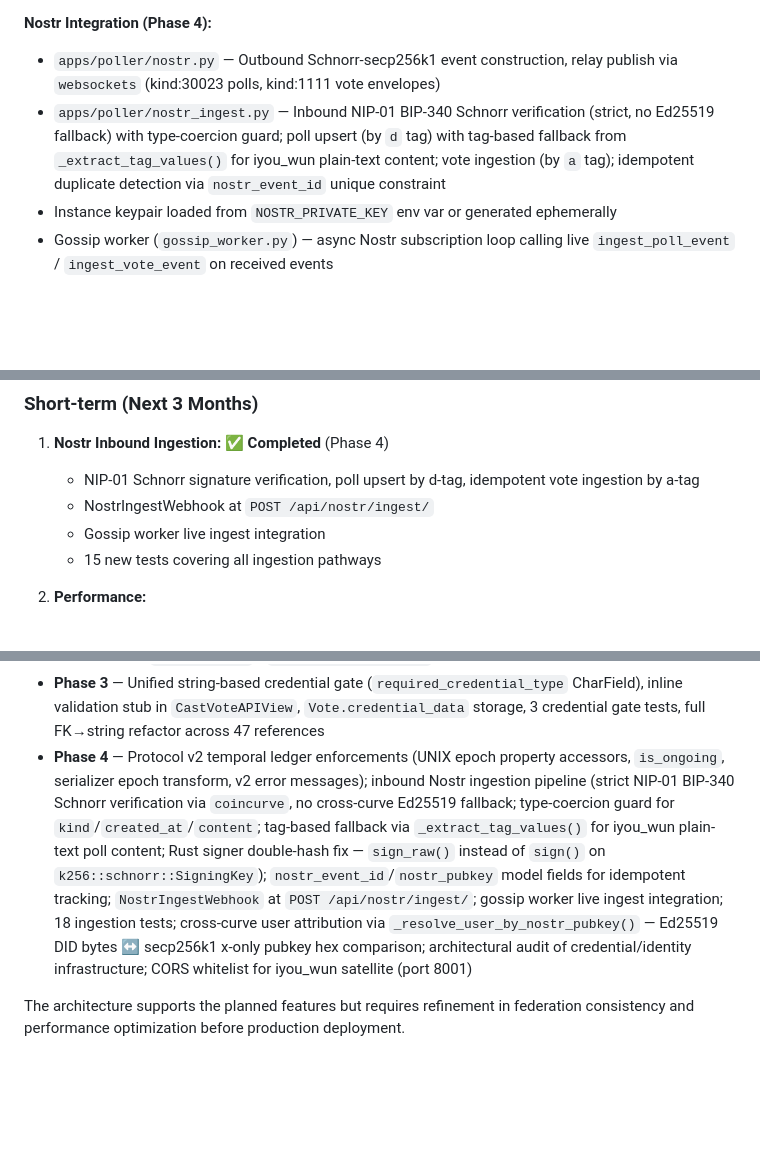
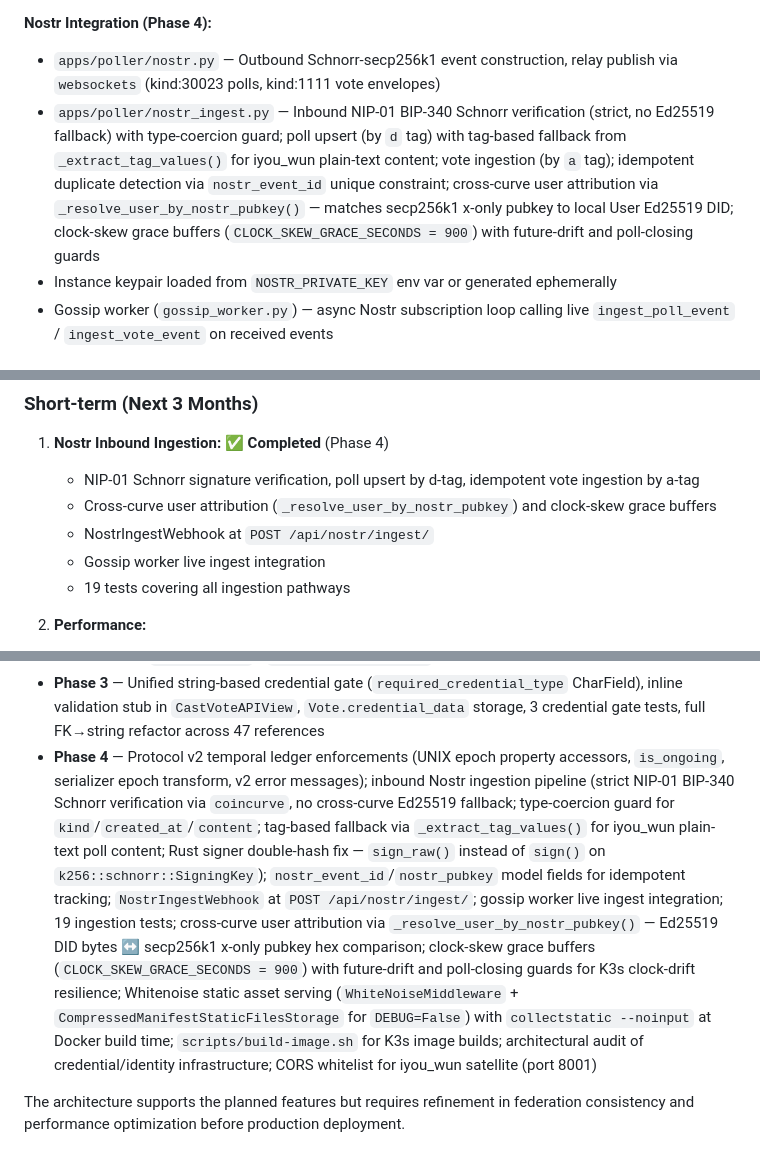
Before and after one commit to Code-Barn/iyou_poly, a Markdown page: docs/POLY_DEVELOPER_GUIDE.md, 3 parts joined by grey strips. Rendered like a GitHub page; blank space fills up the shorter version.

```diff
--- a/docs/POLY_DEVELOPER_GUIDE.md
+++ b/docs/POLY_DEVELOPER_GUIDE.md
@@ -197,7 +200,7 @@ iyou_poly delegates cryptographic **signing** (operations requiring private keys
 
 **Nostr Integration (Phase 4):**
 - `apps/poller/nostr.py` — Outbound Schnorr-secp256k1 event construction, relay publish via `websockets` (kind:30023 polls, kind:1111 vote envelopes)
-- `apps/poller/nostr_ingest.py` — Inbound NIP-01 BIP-340 Schnorr verification (strict, no Ed25519 fallback) with type-coercion guard; poll upsert (by `d` tag) with tag-based fallback from `_extract_tag_values()` for iyou_wun plain-text content; vote ingestion (by `a` tag); idempotent duplicate detection via `nostr_event_id` unique constraint
+- `apps/poller/nostr_ingest.py` — Inbound NIP-01 BIP-340 Schnorr verification (strict, no Ed25519 fallback) with type-coercion guard; poll upsert (by `d` tag) with tag-based fallback from `_extract_tag_values()` for iyou_wun plain-text content; vote ingestion (by `a` tag); idempotent duplicate detection via `nostr_event_id` unique constraint; cross-curve user attribution via `_resolve_user_by_nostr_pubkey()` — matches secp256k1 x-only pubkey to local User Ed25519 DID; clock-skew grace buffers (`CLOCK_SKEW_GRACE_SECONDS = 900`) with future-drift and poll-closing guards
 - Instance keypair loaded from `NOSTR_PRIVATE_KEY` env var or generated ephemerally
 - Gossip worker (`gossip_worker.py`) — async Nostr subscription loop calling live `ingest_poll_event` / `ingest_vote_event` on received events
 
@@ -372,9 +375,10 @@ iyou_poly delegates cryptographic **signing** (operations requiring private keys
 
 1. **Nostr Inbound Ingestion:** ✅ **Completed** (Phase 4)
    - NIP-01 Schnorr signature verification, poll upsert by d-tag, idempotent vote ingestion by a-tag
+   - Cross-curve user attribution (`_resolve_user_by_nostr_pubkey`) and clock-skew grace buffers
    - NostrIngestWebhook at `POST /api/nostr/ingest/`
    - Gossip worker live ingest integration
-   - 15 new tests covering all ingestion pathways
+   - 19 tests covering all ingestion pathways
 
 2. **Performance:**
    - Add Redis caching layer
@@ -649,6 +657,6 @@ iyou_poly provides a solid foundation for decentralized polling with:
 - **Phase 1** — Temporal polling states (TIMED/SCHEDULED/ONGOING), `is_mutable` re-vote, timestamp-derived `Max(id)` aggregation, `is_current` checkpoint flag
 - **Phase 2** — Write-in ballot options with NFKC normalization, view-layer coalescence, segmented leaderboards (`core_options` / `write_in_leaderboard`), 7 write-in tests
 - **Phase 3** — Unified string-based credential gate (`required_credential_type` CharField), inline validation stub in `CastVoteAPIView`, `Vote.credential_data` storage, 3 credential gate tests, full FK→string refactor across 47 references
-- **Phase 4** — Protocol v2 temporal ledger enforcements (UNIX epoch property accessors, `is_ongoing`, serializer epoch transform, v2 error messages); inbound Nostr ingestion pipeline (strict NIP-01 BIP-340 Schnorr verification via `coincurve`, no cross-curve Ed25519 fallback; type-coercion guard for `kind`/`created_at`/`content`; tag-based fallback via `_extract_tag_values()` for iyou_wun plain-text poll content; Rust signer double-hash fix — `sign_raw()` instead of `sign()` on `k256::schnorr::SigningKey`); `nostr_event_id`/`nostr_pubkey` model fields for idempotent tracking; `NostrIngestWebhook` at `POST /api/nostr/ingest/`; gossip worker live ingest integration; 18 ingestion tests; cross-curve user attribution via `_resolve_user_by_nostr_pubkey()` — Ed25519 DID bytes ↔ secp256k1 x-only pubkey hex comparison; architectural audit of credential/identity infrastructure; CORS whitelist for iyou_wun satellite (port 8001)
+- **Phase 4** — Protocol v2 temporal ledger enforcements (UNIX epoch property accessors, `is_ongoing`, serializer epoch transform, v2 error messages); inbound Nostr ingestion pipeline (strict NIP-01 BIP-340 Schnorr verification via `coincurve`, no cross-curve Ed25519 fallback; type-coercion guard for `kind`/`created_at`/`content`; tag-based fallback via `_extract_tag_values()` for iyou_wun plain-text poll content; Rust signer double-hash fix — `sign_raw()` instead of `sign()` on `k256::schnorr::SigningKey`); `nostr_event_id`/`nostr_pubkey` model fields for idempotent tracking; `NostrIngestWebhook` at `POST /api/nostr/ingest/`; gossip worker live ingest integration; 19 ingestion tests; cross-curve user attribution via `_resolve_user_by_nostr_pubkey()` — Ed25519 DID bytes ↔ secp256k1 x-only pubkey hex comparison; clock-skew grace buffers (`CLOCK_SKEW_GRACE_SECONDS = 900`) with future-drift and poll-closing guards for K3s clock-drift resilience; Whitenoise static asset serving (`WhiteNoiseMiddleware` + `CompressedManifestStaticFilesStorage` for `DEBUG=False`) with `collectstatic --noinput` at Docker build time; `scripts/build-image.sh` for K3s image builds; architectural audit of credential/identity infrastructure; CORS whitelist for iyou_wun satellite (port 8001)
 
 The architecture supports the planned features but requires refinement in federation consistency and performance optimization before production deployment.
```
Also changed, not shown: other parts of docs/POLY_DEVELOPER_GUIDE.md (+11 -4 lines).
